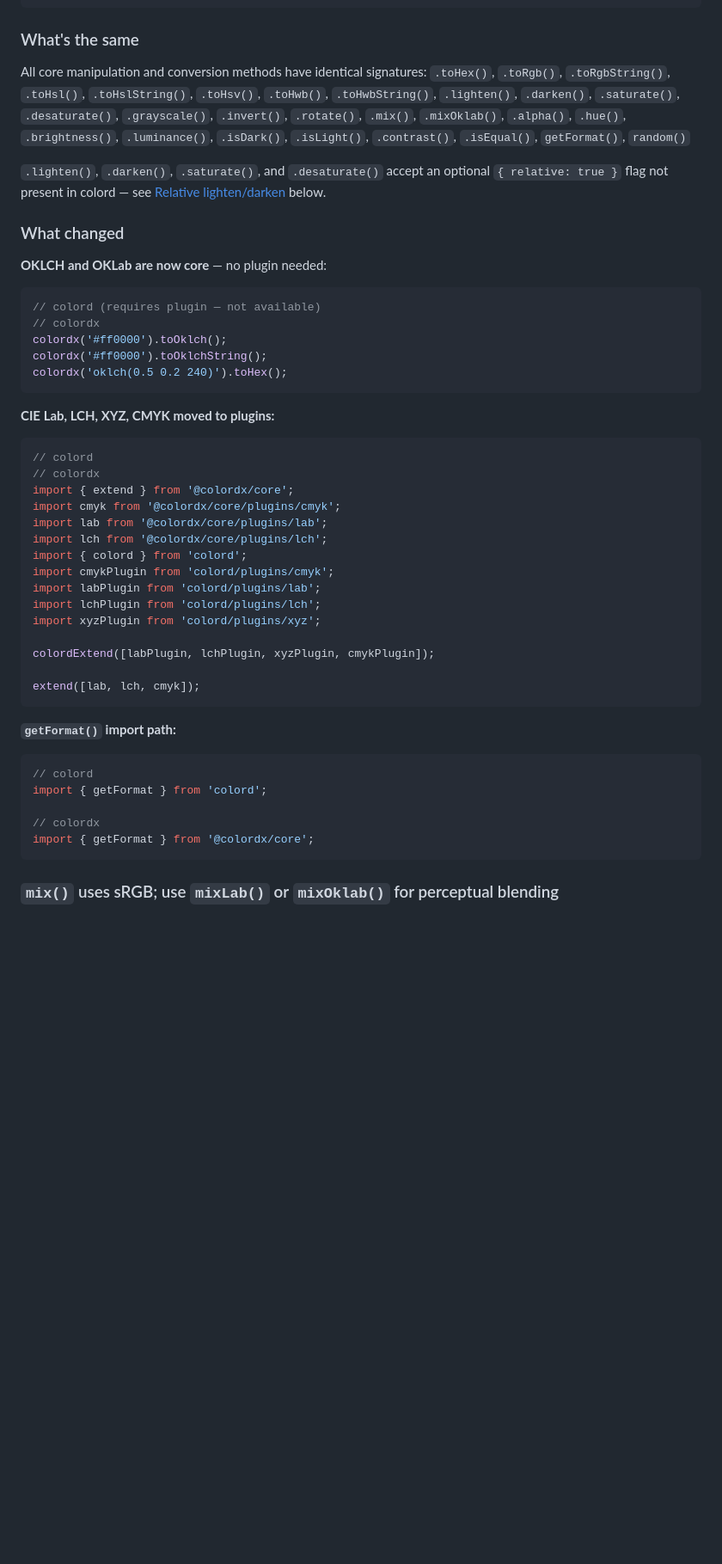
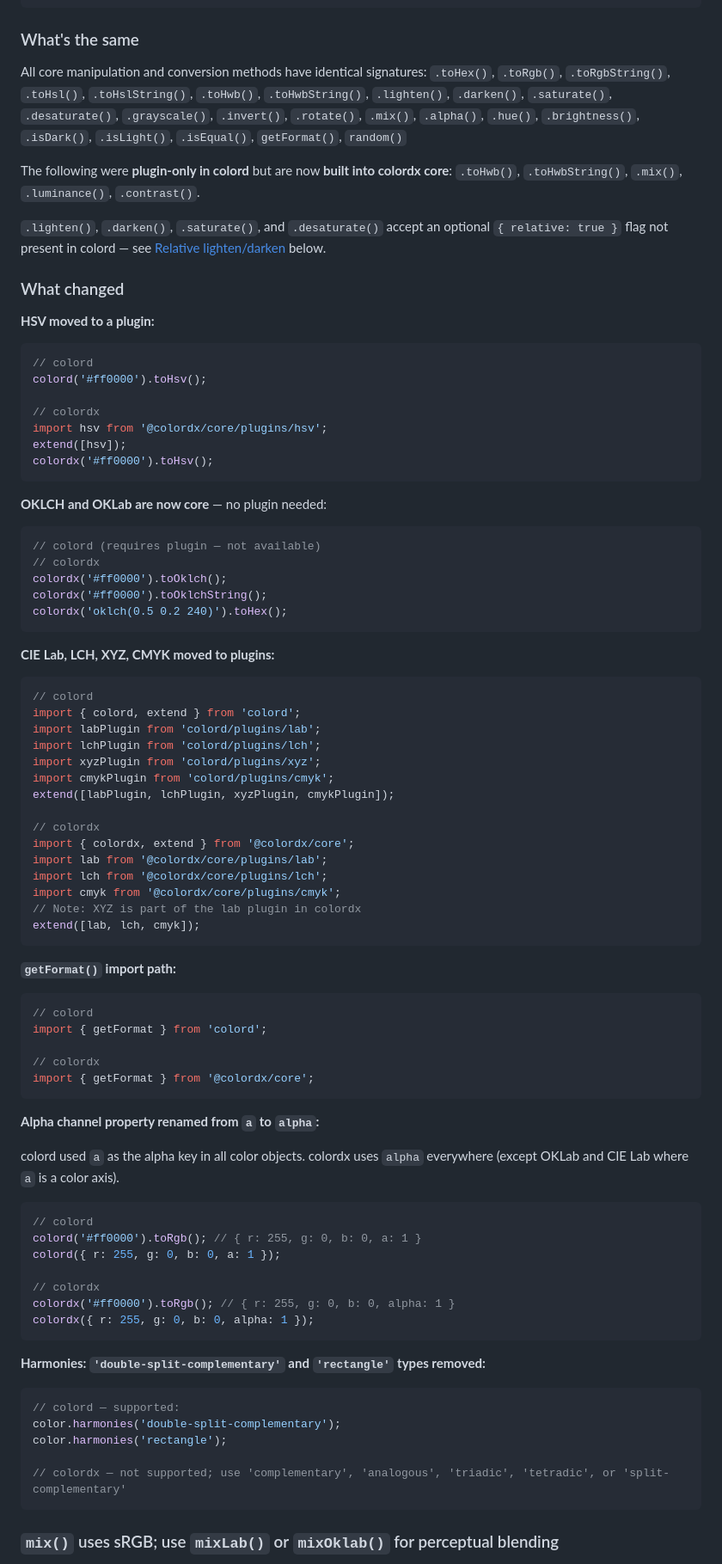
Before and after one commit to dkryaklin/colordx, a Markdown page: README.md, the part around one of its changes. Shown at 86% size. Drawn GitHub-style; blank space fills up the shorter version.

````diff
--- a/README.md
+++ b/README.md
@@ -439,11 +439,25 @@ const c = colordx('#ff0000');
 ### What's the same
 
 All core manipulation and conversion methods have identical signatures:
-`.toHex()`, `.toRgb()`, `.toRgbString()`, `.toHsl()`, `.toHslString()`, `.toHsv()`, `.toHwb()`, `.toHwbString()`, `.lighten()`, `.darken()`, `.saturate()`, `.desaturate()`, `.grayscale()`, `.invert()`, `.rotate()`, `.mix()`, `.mixOklab()`, `.alpha()`, `.hue()`, `.brightness()`, `.luminance()`, `.isDark()`, `.isLight()`, `.contrast()`, `.isEqual()`, `getFormat()`, `random()`
+`.toHex()`, `.toRgb()`, `.toRgbString()`, `.toHsl()`, `.toHslString()`, `.toHwb()`, `.toHwbString()`, `.lighten()`, `.darken()`, `.saturate()`, `.desaturate()`, `.grayscale()`, `.invert()`, `.rotate()`, `.mix()`, `.alpha()`, `.hue()`, `.brightness()`, `.isDark()`, `.isLight()`, `.isEqual()`, `getFormat()`, `random()`
+
+The following were **plugin-only in colord** but are now **built into colordx core**: `.toHwb()`, `.toHwbString()`, `.mix()`, `.luminance()`, `.contrast()`.
 
 `.lighten()`, `.darken()`, `.saturate()`, and `.desaturate()` accept an optional `{ relative: true }` flag not present in colord — see [Relative lighten/darken](#relative-lightendarken) below.
 
 ### What changed
+
+**HSV moved to a plugin:**
+
+```ts
+// colord
+colord('#ff0000').toHsv();
+
+// colordx
+import hsv from '@colordx/core/plugins/hsv';
+extend([hsv]);
+colordx('#ff0000').toHsv();
+```
 
 **OKLCH and OKLab are now core** — no plugin needed:
 
@@ -459,19 +473,19 @@ colordx('oklch(0.5 0.2 240)').toHex();
 
 ```ts
 // colord
-// colordx
-import { extend } from '@colordx/core';
-import cmyk from '@colordx/core/plugins/cmyk';
-import lab from '@colordx/core/plugins/lab';
-import lch from '@colordx/core/plugins/lch';
-import { colord } from 'colord';
-import cmykPlugin from 'colord/plugins/cmyk';
+import { colord, extend } from 'colord';
 import labPlugin from 'colord/plugins/lab';
 import lchPlugin from 'colord/plugins/lch';
 import xyzPlugin from 'colord/plugins/xyz';
+import cmykPlugin from 'colord/plugins/cmyk';
+extend([labPlugin, lchPlugin, xyzPlugin, cmykPlugin]);
 
-colordExtend([labPlugin, lchPlugin, xyzPlugin, cmykPlugin]);
-
+// colordx
+import { colordx, extend } from '@colordx/core';
+import lab from '@colordx/core/plugins/lab';
+import lch from '@colordx/core/plugins/lch';
+import cmyk from '@colordx/core/plugins/cmyk';
+// Note: XYZ is part of the lab plugin in colordx
 extend([lab, lch, cmyk]);
 ```
 
@@ -483,6 +497,30 @@ import { getFormat } from 'colord';
 
 // colordx
 import { getFormat } from '@colordx/core';
+```
+
+**Alpha channel property renamed from `a` to `alpha`:**
+
+colord used `a` as the alpha key in all color objects. colordx uses `alpha` everywhere (except OKLab and CIE Lab where `a` is a color axis).
+
+```ts
+// colord
+colord('#ff0000').toRgb(); // { r: 255, g: 0, b: 0, a: 1 }
+colord({ r: 255, g: 0, b: 0, a: 1 });
+
+// colordx
+colordx('#ff0000').toRgb(); // { r: 255, g: 0, b: 0, alpha: 1 }
+colordx({ r: 255, g: 0, b: 0, alpha: 1 });
+```
+
+**Harmonies: `'double-split-complementary'` and `'rectangle'` types removed:**
+
+```ts
+// colord — supported:
+color.harmonies('double-split-complementary');
+color.harmonies('rectangle');
+
+// colordx — not supported; use 'complementary', 'analogous', 'triadic', 'tetradic', or 'split-complementary'
 ```
 
 ### `mix()` uses sRGB; use `mixLab()` or `mixOklab()` for perceptual blending
````
Also changed, not shown: other parts of README.md (+72 -72 lines).
